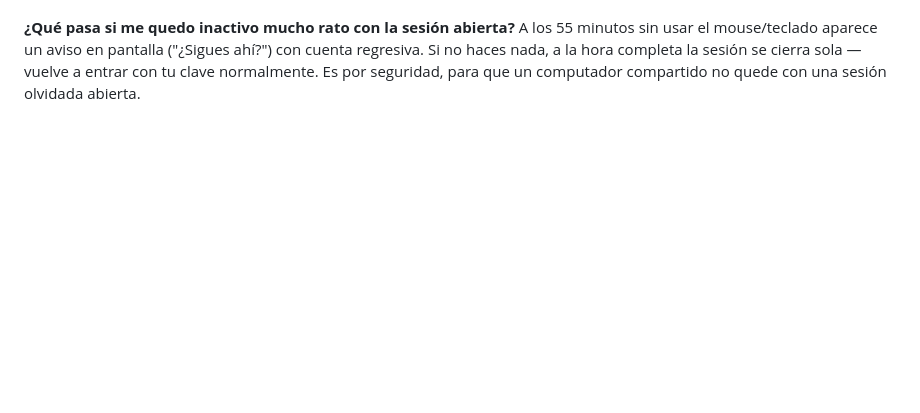
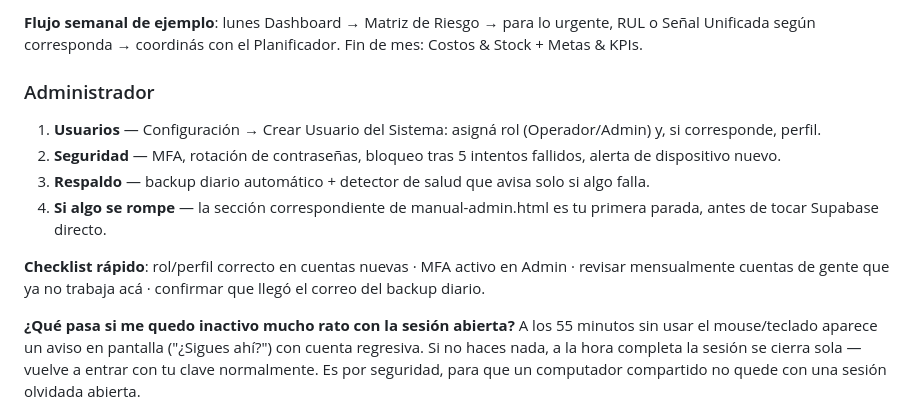
Before and after one commit to aehcim6-png/sistemaMP-centinela, a Markdown page: docs/manual-usuario.md, the part around one of its changes. Drawn GitHub-style; blank space fills up the shorter version.

```diff
--- a/docs/manual-usuario.md
+++ b/docs/manual-usuario.md
@@ -130,3 +230,22 @@ revise, nunca se pierde en silencio.
+**Flujo semanal de ejemplo**: lunes Dashboard → Matriz de Riesgo → para lo
+urgente, RUL o Señal Unificada según corresponda → coordinás con el
+Planificador. Fin de mes: Costos & Stock + Metas & KPIs.
+
+### Administrador
+
+1. **Usuarios** — Configuración → Crear Usuario del Sistema: asigná rol
+   (Operador/Admin) y, si corresponde, perfil.
+2. **Seguridad** — MFA, rotación de contraseñas, bloqueo tras 5 intentos
+   fallidos, alerta de dispositivo nuevo.
+3. **Respaldo** — backup diario automático + detector de salud que avisa
+   solo si algo falla.
+4. **Si algo se rompe** — la sección correspondiente de manual-admin.html
+   es tu primera parada, antes de tocar Supabase directo.
+
+**Checklist rápido**: rol/perfil correcto en cuentas nuevas · MFA activo
+en Admin · revisar mensualmente cuentas de gente que ya no trabaja acá ·
+confirmar que llegó el correo del backup diario.
+
 **¿Qué pasa si me quedo inactivo mucho rato con la sesión abierta?**
 A los 55 minutos sin usar el mouse/teclado aparece un aviso en pantalla
 ("¿Sigues ahí?") con cuenta regresiva. Si no haces nada, a la hora completa
```
Also changed, not shown: other parts of docs/manual-usuario.md (+100 -0 lines).
